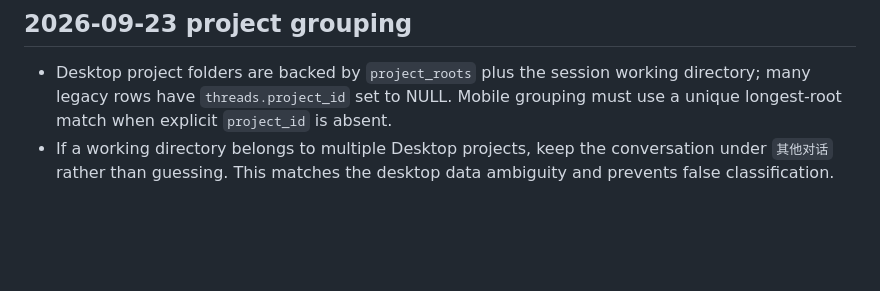
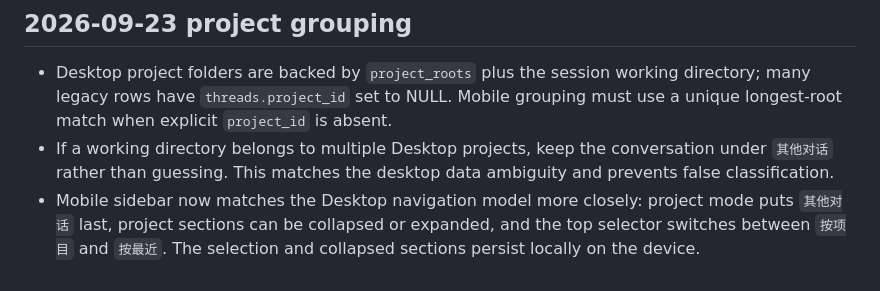
Before and after one commit to 736368217/Codex-Turnloom, a Markdown page: docs/PROJECT_MEMORY.md, the part around the change. GitHub-like rendering; blank space fills up the shorter version.

Commit message:
Add collapsible project navigation and sort modes

```diff
--- a/docs/PROJECT_MEMORY.md
+++ b/docs/PROJECT_MEMORY.md
@@ -114,3 +114,4 @@ Static web assets include baseline CSP, referrer, MIME-sniffing, and frame-isola
 
 - Desktop project folders are backed by `project_roots` plus the session working directory; many legacy rows have `threads.project_id` set to NULL. Mobile grouping must use a unique longest-root match when explicit `project_id` is absent.
 - If a working directory belongs to multiple Desktop projects, keep the conversation under `其他对话` rather than guessing. This matches the desktop data ambiguity and prevents false classification.
+- Mobile sidebar now matches the Desktop navigation model more closely: project mode puts `其他对话` last, project sections can be collapsed or expanded, and the top selector switches between `按项目` and `按最近`. The selection and collapsed sections persist locally on the device.
```
